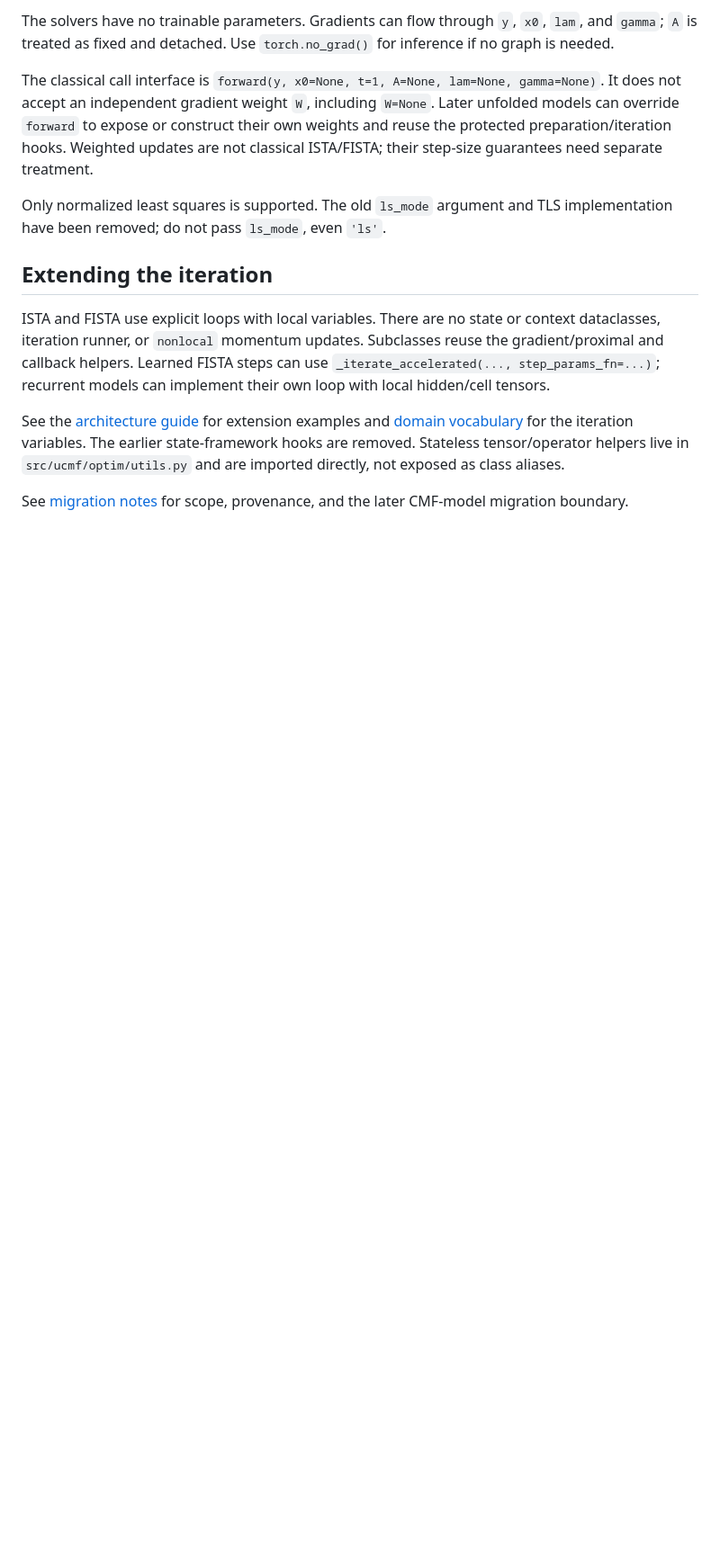
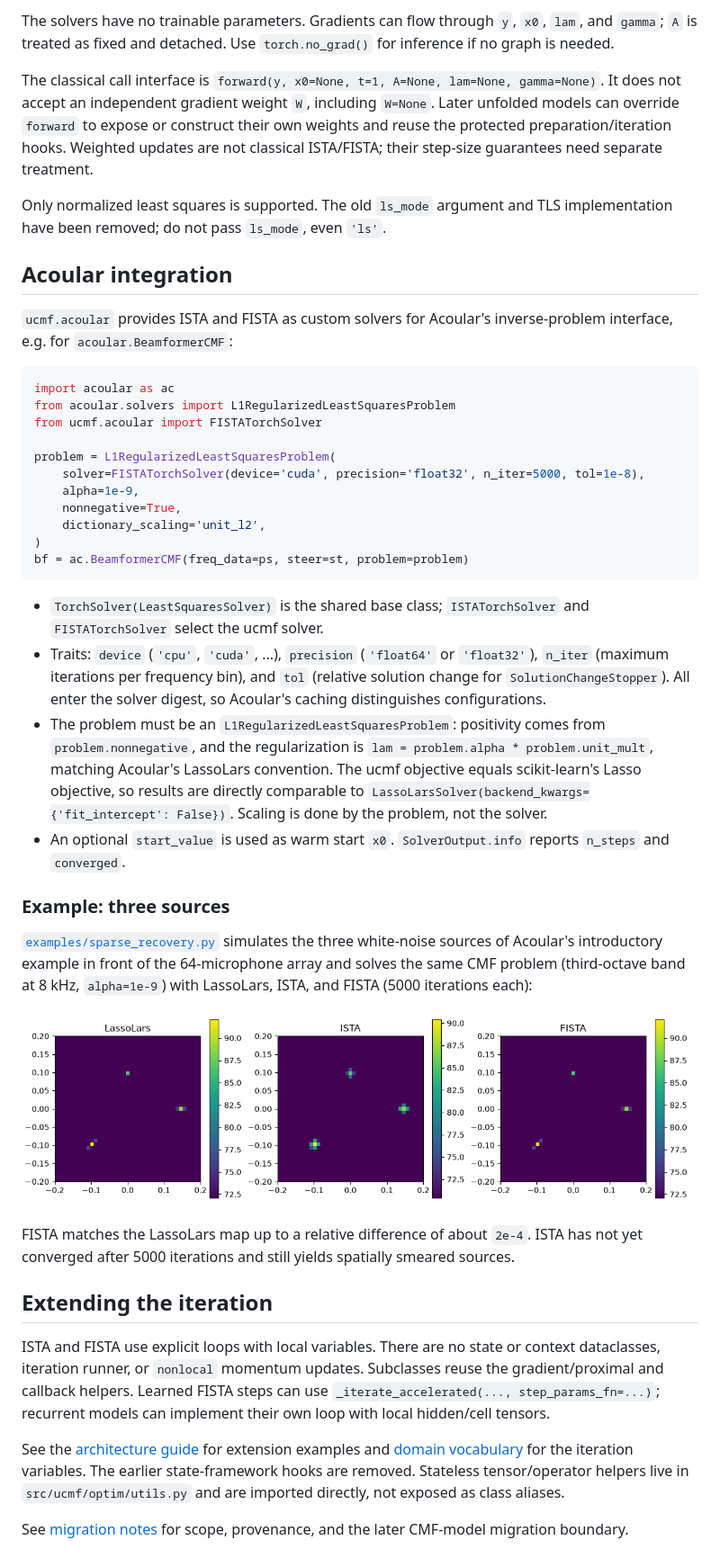
Before and after one commit to adku1173/ucmf, a Markdown page: README.md, the part around one of its changes. Shown at 90% size. Drawn GitHub-style; pictures changed too: docs/images/three_sources_cmf.png (added); blank space fills up the shorter version.

Commit message:
Example Acoular

````diff
--- a/README.md
+++ b/README.md
@@ -100,6 +106,53 @@ are not classical ISTA/FISTA; their step-size guarantees need separate treatment
 Only normalized least squares is supported. The old `ls_mode` argument and
 TLS implementation have been removed; do not pass `ls_mode`, even `'ls'`.
 
+## Acoular integration
+
+`ucmf.acoular` provides ISTA and FISTA as custom solvers for Acoular's
+inverse-problem interface, e.g. for `acoular.BeamformerCMF`:
+
+```python
+import acoular as ac
+from acoular.solvers import L1RegularizedLeastSquaresProblem
+from ucmf.acoular import FISTATorchSolver
+
+problem = L1RegularizedLeastSquaresProblem(
+    solver=FISTATorchSolver(device='cuda', precision='float32', n_iter=5000, tol=1e-8),
+    alpha=1e-9,
+    nonnegative=True,
+    dictionary_scaling='unit_l2',
+)
+bf = ac.BeamformerCMF(freq_data=ps, steer=st, problem=problem)
+```
+
+- `TorchSolver(LeastSquaresSolver)` is the shared base class; `ISTATorchSolver`
+  and `FISTATorchSolver` select the ucmf solver.
+- Traits: `device` (`'cpu'`, `'cuda'`, ...), `precision` (`'float64'` or
+  `'float32'`), `n_iter` (maximum iterations per frequency bin), and `tol`
+  (relative solution change for `SolutionChangeStopper`). All enter the
+  solver digest, so Acoular's caching distinguishes configurations.
+- The problem must be an `L1RegularizedLeastSquaresProblem`: positivity comes
+  from `problem.nonnegative`, and the regularization is
+  `lam = problem.alpha * problem.unit_mult`, matching Acoular's LassoLars
+  convention. The ucmf objective equals scikit-learn's Lasso objective, so
+  results are directly comparable to `LassoLarsSolver(backend_kwargs={'fit_intercept': False})`.
+  Scaling is done by the problem, not the solver.
+- An optional `start_value` is used as warm start `x0`.
+  `SolverOutput.info` reports `n_steps` and `converged`.
+
+### Example: three sources
+
+[`examples/sparse_recovery.py`](examples/sparse_recovery.py) simulates the
+three white-noise sources of Acoular's introductory example in front of the
+64-microphone array and solves the same CMF problem (third-octave band at
+8 kHz, `alpha=1e-9`) with LassoLars, ISTA, and FISTA (5000 iterations each):
+
+![CMF maps of three sources with LassoLars, ISTA, and FISTA](docs/images/three_sources_cmf.png)
+
+FISTA matches the LassoLars map up to a relative difference of about `2e-4`.
+ISTA has not yet converged after 5000 iterations and still yields
+spatially smeared sources.
+
 ## Extending the iteration
 
 ISTA and FISTA use explicit loops with local variables. There are no state or
````
Also changed, not shown: other parts of README.md (+11 -5 lines), 5 other files.
